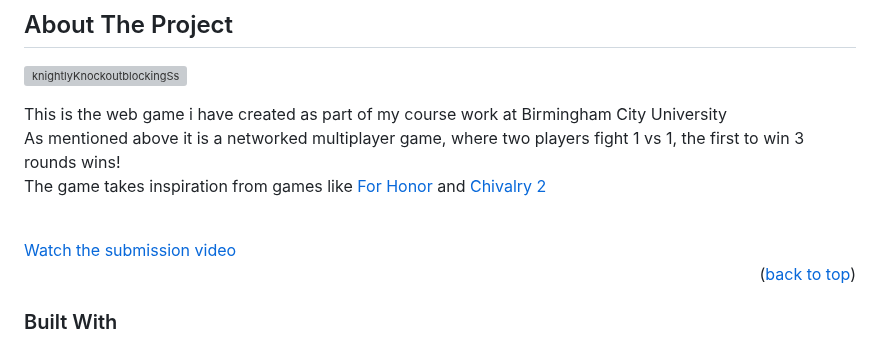
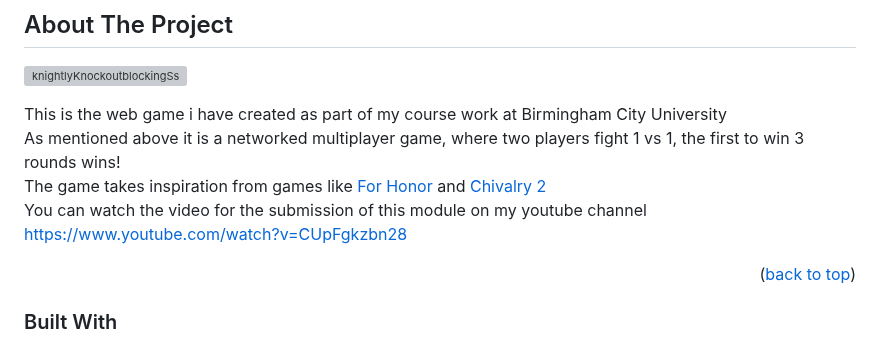
Before and after one commit to JamesB0010/KnightlyKnockout, a Markdown page: README.md, the part around one of its changes. Rendered like a GitHub page; grey boxes are pictures that could not be loaded.

```diff
--- a/README.md
+++ b/README.md
@@ -64,10 +66,8 @@ This is the web game i have created as part of my course work at Birmingham City
 As mentioned above it is a networked multiplayer game, where two players fight 1 vs 1, the first to win 3 rounds wins!
 <br>
 The game takes inspiration from games like <a href = "https://www.ubisoft.com/en-gb/game/for-honor">For Honor</a> and <a href = "https://chivalry2.com">Chivalry 2</a>
-
-
 <br>
-<a href="https://www.youtube.com/watch?v=CUpFgkzbn28">Watch the submission video</a>
+You can watch the video for the submission of this module on my youtube channel https://www.youtube.com/watch?v=CUpFgkzbn28
 
 <p align="right">(<a href="#readme-top">back to top</a>)</p>
 
```
Also changed, not shown: other parts of README.md (+2 -0 lines).
